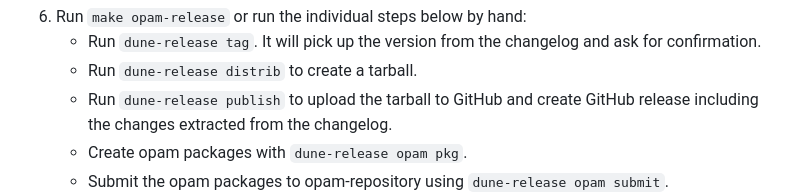
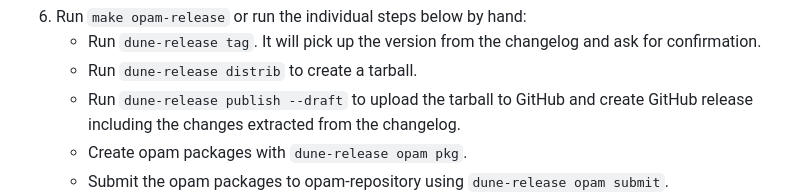
Before and after one commit to semgrep/testo, a Markdown page: CONTRIBUTING.md, the part around the change. Rendered like a GitHub page.

Commit message:
Update contributing doc

```diff
--- a/CONTRIBUTING.md
+++ b/CONTRIBUTING.md
@@ -63,7 +63,7 @@ Note that:
    * Run `dune-release tag`. It will pick up the version from the
      changelog and ask for confirmation.
    * Run `dune-release distrib` to create a tarball.
-   * Run `dune-release publish` to upload the tarball to GitHub and
+   * Run `dune-release publish --draft` to upload the tarball to GitHub and
      create GitHub release including the changes extracted from the
      changelog.
    * Create opam packages with `dune-release opam pkg`.
```
